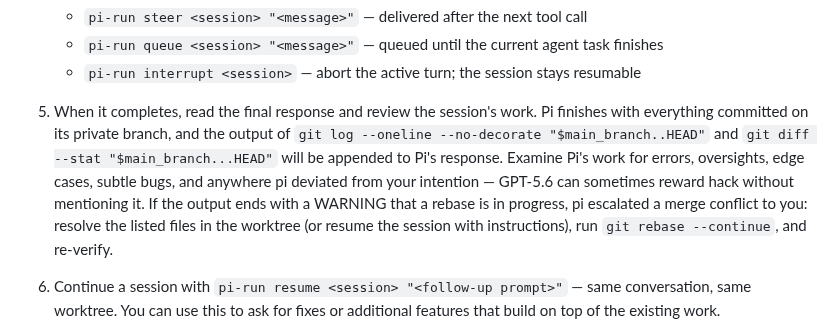
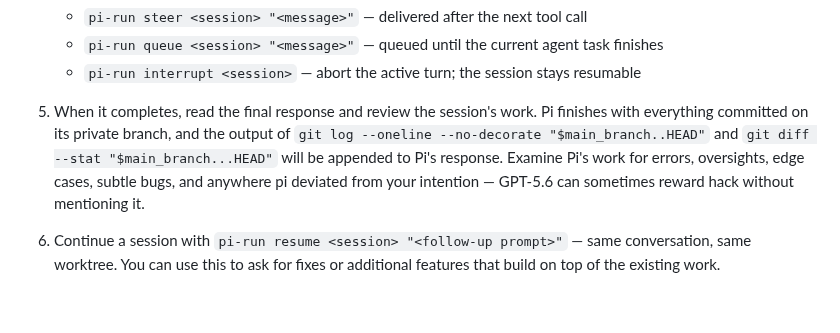
Before and after one commit to ahalekelly/agent-config, a Markdown page: pi-run/docs/pi-run-instructions.md, the part around the change. Drawn GitHub-style; blank space fills up the shorter version.

Commit message:
Drop the rebase-warning walkthrough from the instructions doc
Co-Authored-By: Claude Fable 5 <noreply@anthropic.com>

```diff
--- a/pi-run/docs/pi-run-instructions.md
+++ b/pi-run/docs/pi-run-instructions.md
@@ -22,7 +22,7 @@ Plan length should be proportional to the task; 1/2th as many tokens as the expe
    - `pi-run queue <session> "<message>"` — queued until the current agent task finishes
    - `pi-run interrupt <session>` — abort the active turn; the session stays resumable
 
-5. When it completes, read the final response and review the session's work. Pi finishes with everything committed on its private branch, and the output of `git log --oneline --no-decorate "$main_branch..HEAD"` and `git diff --stat "$main_branch...HEAD"` will be appended to Pi's response. Examine Pi's work for errors, oversights, edge cases, subtle bugs, and anywhere pi deviated from your intention — GPT-5.6 can sometimes reward hack without mentioning it. If the output ends with a WARNING that a rebase is in progress, pi escalated a merge conflict to you: resolve the listed files in the worktree (or resume the session with instructions), run `git rebase --continue`, and re-verify.
+5. When it completes, read the final response and review the session's work. Pi finishes with everything committed on its private branch, and the output of `git log --oneline --no-decorate "$main_branch..HEAD"` and `git diff --stat "$main_branch...HEAD"` will be appended to Pi's response. Examine Pi's work for errors, oversights, edge cases, subtle bugs, and anywhere pi deviated from your intention — GPT-5.6 can sometimes reward hack without mentioning it.
 
 6. Continue a session with `pi-run resume <session> "<follow-up prompt>"` — same conversation, same worktree. You can use this to ask for fixes or additional features that build on top of the existing work.
 
```
